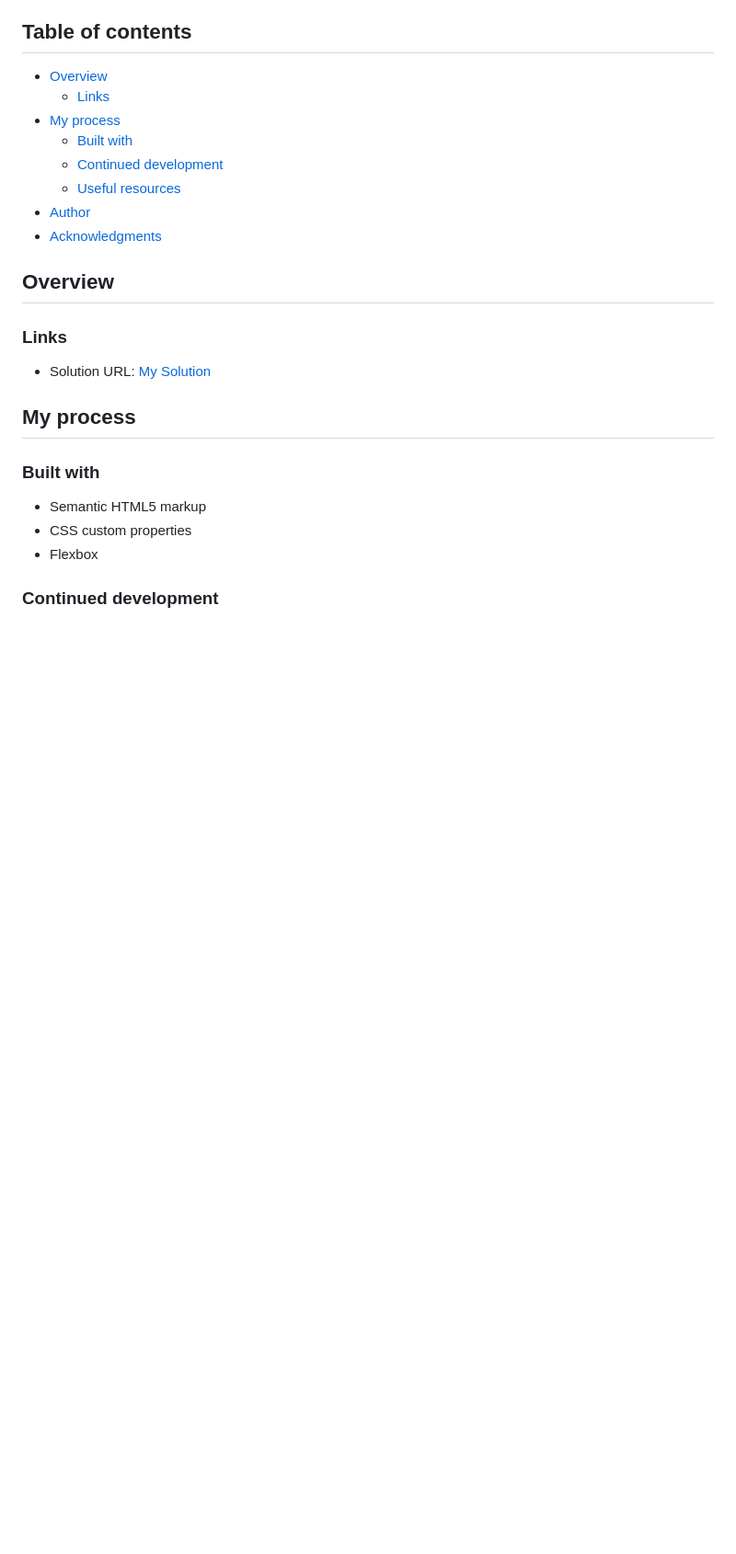
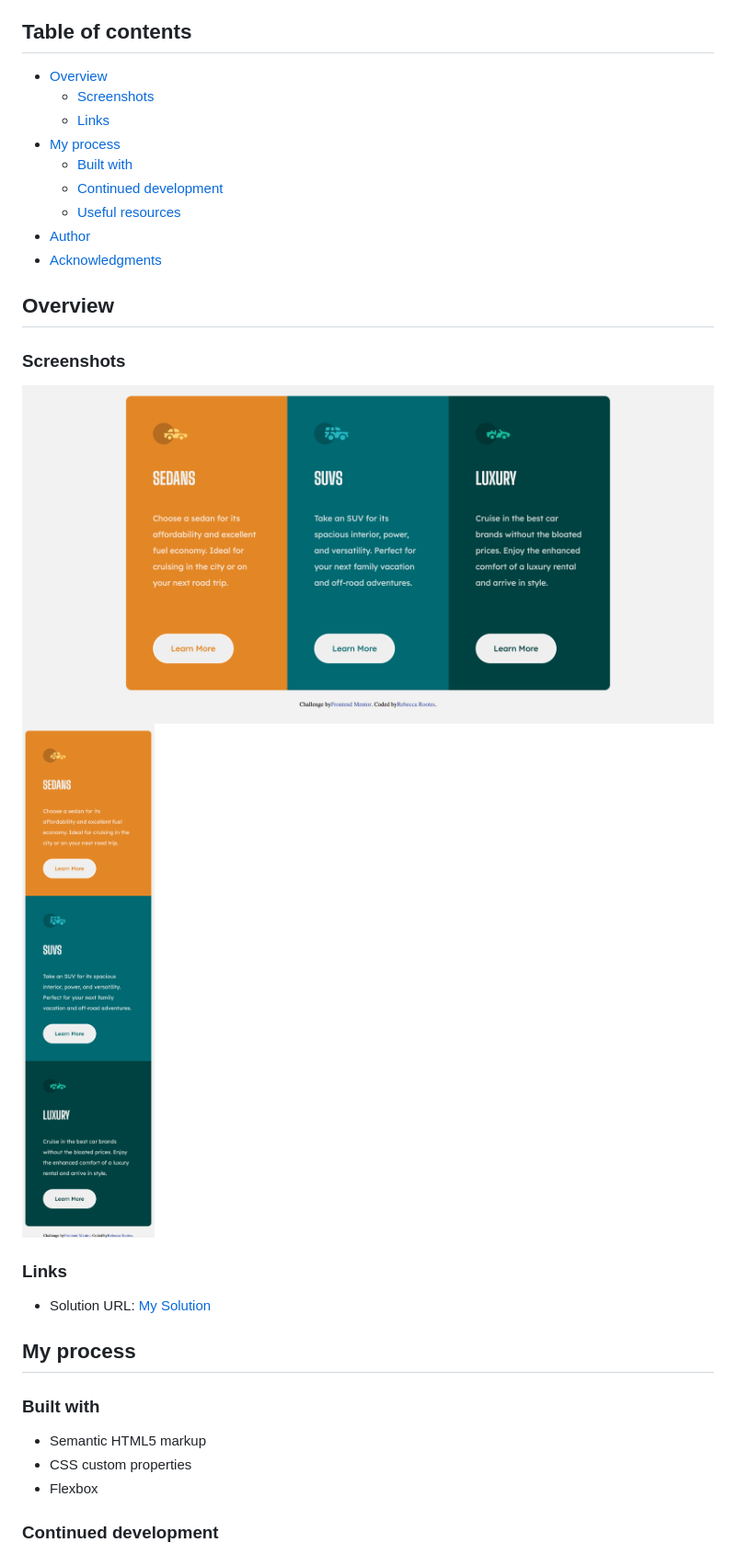
Before and after one commit to BekstersLab/3-column-preview-card-component-main, a Markdown page: README.md, the part around the change. Shown: that part at 92% size. GitHub-like rendering; pictures changed too: screenshots/full-page.png (added), screenshots/mobile.png (added); blank space fills up the shorter version.

Commit message:
screenshots

```diff
--- a/README.md
+++ b/README.md
@@ -5,6 +5,7 @@ This is a solution to the [3-column preview card component challenge on Frontend
 ## Table of contents
 
 - [Overview](#overview)
+  - [Screenshots](#screenshots)
   - [Links](#links)
 - [My process](#my-process)
   - [Built with](#built-with)
@@ -14,6 +15,11 @@ This is a solution to the [3-column preview card component challenge on Frontend
 - [Acknowledgments](#acknowledgments)
 
 ## Overview
+
+### Screenshots
+
+![](./screenshots/full-page.png)
+![](./screenshots/mobile.png)
 
 ### Links
 
```
Also changed, not shown: 2 other files.
